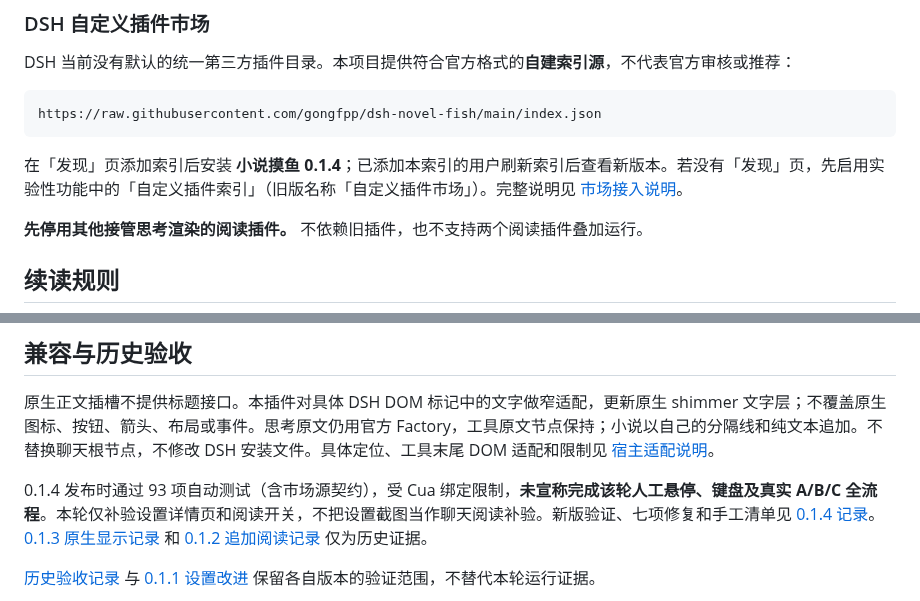
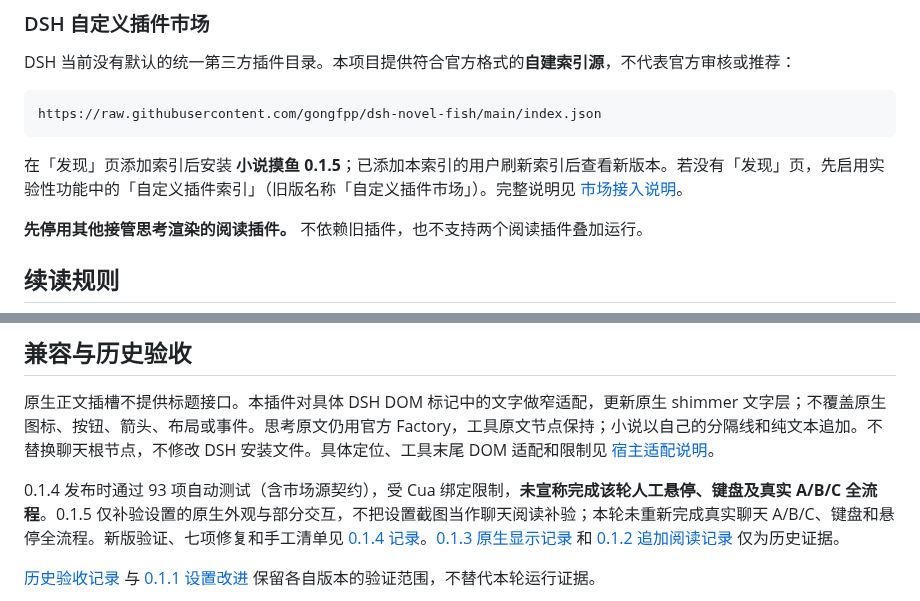
Before and after one commit to gongfpp/dsh-novel-fish, a Markdown page: README.md, 2 parts joined by grey strips. Drawn GitHub-style.

````diff
--- a/README.md
+++ b/README.md
@@ -64,7 +56,7 @@ DSH 当前没有默认的统一第三方插件目录。本项目提供符合官
 https://raw.githubusercontent.com/gongfpp/dsh-novel-fish/main/index.json
 ```
 
-在「发现」页添加索引后安装 **小说摸鱼 0.1.4**；已添加本索引的用户刷新索引后查看新版本。若没有「发现」页，先启用实验性功能中的「自定义插件索引」（旧版名称「自定义插件市场」）。完整说明见 [市场接入说明](docs/marketplace.md)。
+在「发现」页添加索引后安装 **小说摸鱼 0.1.5**；已添加本索引的用户刷新索引后查看新版本。若没有「发现」页，先启用实验性功能中的「自定义插件索引」（旧版名称「自定义插件市场」）。完整说明见 [市场接入说明](docs/marketplace.md)。
 
 **先停用其他接管思考渲染的阅读插件。** 不依赖旧插件，也不支持两个阅读插件叠加运行。
 
@@ -89,7 +81,7 @@ TXT/MD 保留基本段落、章节；默认每段约 600 个 Unicode 字符，
 
 原生正文插槽不提供标题接口。本插件对具体 DSH DOM 标记中的文字做窄适配，更新原生 shimmer 文字层；不覆盖原生图标、按钮、箭头、布局或事件。思考原文仍用官方 Factory，工具原文节点保持；小说以自己的分隔线和纯文本追加。不替换聊天根节点，不修改 DSH 安装文件。具体定位、工具末尾 DOM 适配和限制见 [宿主适配说明](docs/host-adapter.md)。
 
-0.1.4 发布时通过 93 项自动测试（含市场源契约），受 Cua 绑定限制，**未宣称完成该轮人工悬停、键盘及真实 A/B/C 全流程**。本轮仅补验设置详情页和阅读开关，不把设置截图当作聊天阅读补验。新版验证、七项修复和手工清单见 [0.1.4 记录](docs/multi-region-update.md)。[0.1.3 原生显示记录](docs/native-disclosure-update.md) 和 [0.1.2 追加阅读记录](docs/type-append-update.md) 仅为历史证据。
+0.1.4 发布时通过 93 项自动测试（含市场源契约），受 Cua 绑定限制，**未宣称完成该轮人工悬停、键盘及真实 A/B/C 全流程**。0.1.5 仅补验设置的原生外观与部分交互，不把设置截图当作聊天阅读补验；本轮未重新完成真实聊天 A/B/C、键盘和悬停全流程。新版验证、七项修复和手工清单见 [0.1.4 记录](docs/multi-region-update.md)。[0.1.3 原生显示记录](docs/native-disclosure-update.md) 和 [0.1.2 追加阅读记录](docs/type-append-update.md) 仅为历史证据。
 
 [历史验收记录](docs/acceptance.md) 与 [0.1.1 设置改进](docs/settings-update.md) 保留各自版本的验证范围，不替代本轮运行证据。
 
````
Also changed, not shown: other parts of README.md (+10 -18 lines), docs/evidence/native-settings-sample.md (added, +11 -0 lines), docs/native-settings-update.md (added, +48 -0 lines), docs/release.md (+8 -0 lines), docs/evidence/native-settings-types-015.png (added), 9 other files.
